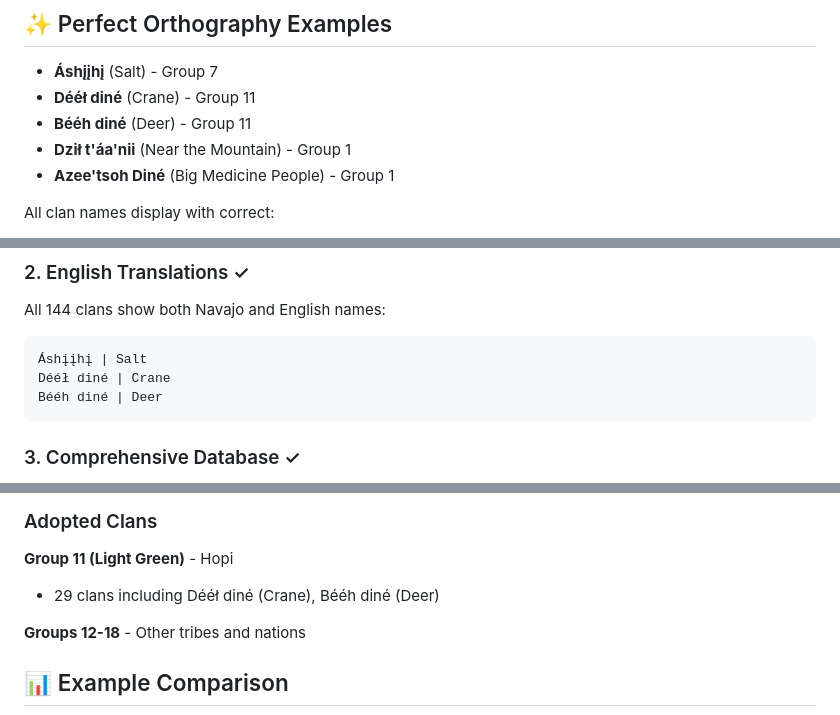
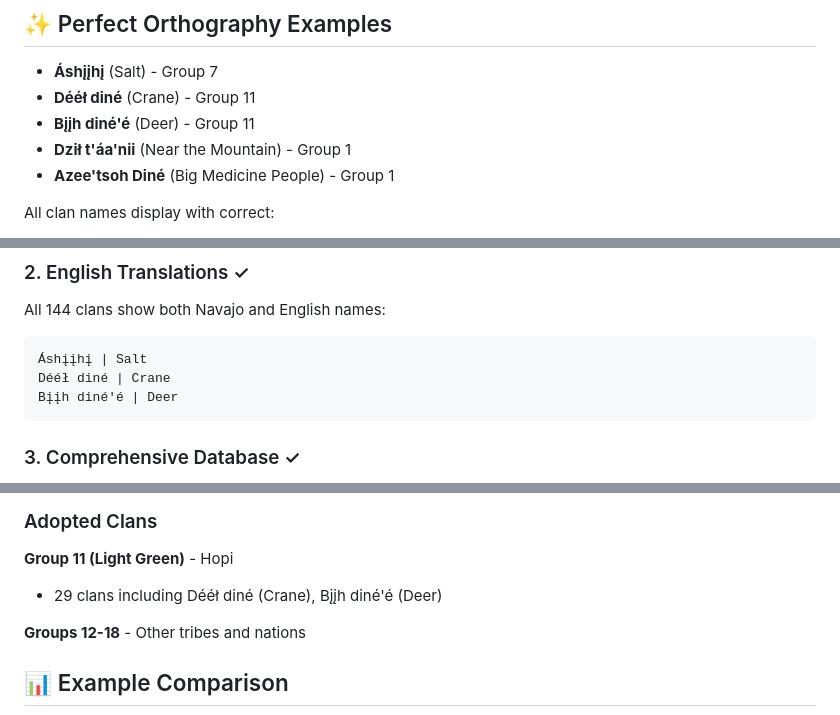
Before and after one commit to ljohnsonjr/navajo-clan-app, a Markdown page: README.md, 3 parts joined by grey strips. GitHub-like rendering.

Commit message:
Fix spelling: Bééh diné → Bįįh diné'é (correct Navajo orthography for Deer clan)

````diff
--- a/README.md
+++ b/README.md
@@ -6,7 +6,7 @@ Compare clan relationships between two people with **proper Navajo orthography**
 
 - **Áshįįhį** (Salt) - Group 7
 - **Dééł diné** (Crane) - Group 11
-- **Bééh diné** (Deer) - Group 11
+- **Bįįh diné'é** (Deer) - Group 11
 - **Dził t'áa'nii** (Near the Mountain) - Group 1
 - **Azee'tsoh Diné** (Big Medicine People) - Group 1
 
@@ -32,7 +32,7 @@ All 144 clans show both Navajo and English names:
 ```
 Áshįįhį | Salt
 Dééł diné | Crane
-Bééh diné | Deer
+Bįįh diné'é | Deer
 ```
 
 ### 3. Comprehensive Database ✓
@@ -95,7 +95,7 @@ Bééh diné | Deer
 ### Adopted Clans
 
 **Group 11 (Light Green)** - Hopi
-- 29 clans including Dééł diné (Crane), Bééh diné (Deer)
+- 29 clans including Dééł diné (Crane), Bįįh diné'é (Deer)
 
 **Groups 12-18** - Other tribes and nations
 
````
